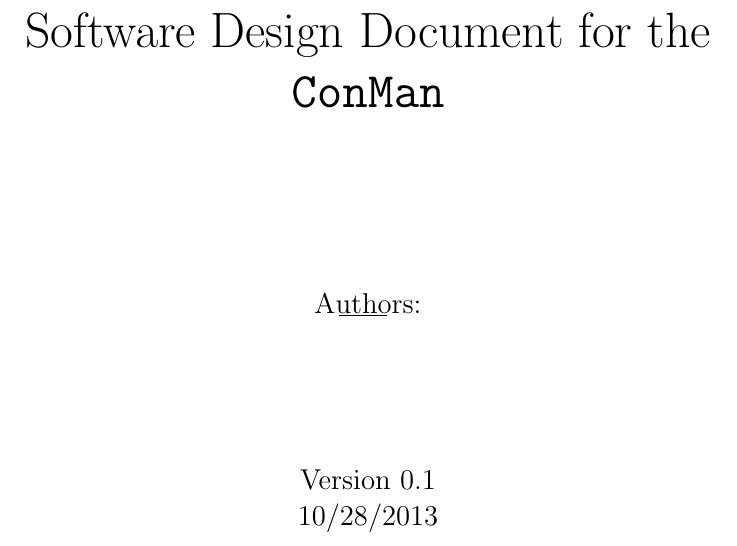
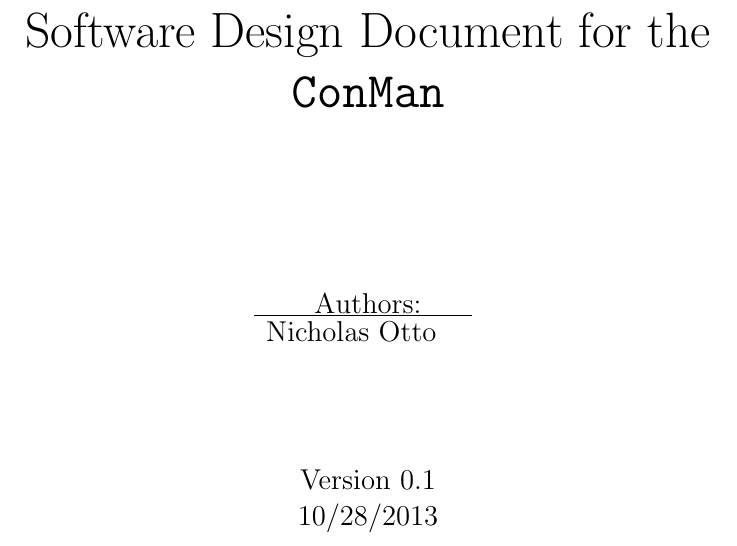
Before and after one commit to ottocode/archives, a LaTeX document (sub/group/sdd/design-doc.tex, which reads sub/group/sdd/sddtitle.tex): part of page 1 of 20, cut so that both start at the same text. Compiled offline with pdfLaTeX.

Commit message:
change for issue 7

```diff
--- a/sub/group/sdd/sddtitle.tex
+++ b/sub/group/sdd/sddtitle.tex
@@ -8,7 +8,7 @@ Software Design Document for the \texttt{ConMan}\\
 Authors:\\
 
 \begin{tabular}{l l}\hline
- & \\
+Nicholas Otto & \\
  &
 \end{tabular}
 \vspace{1cm}
```
